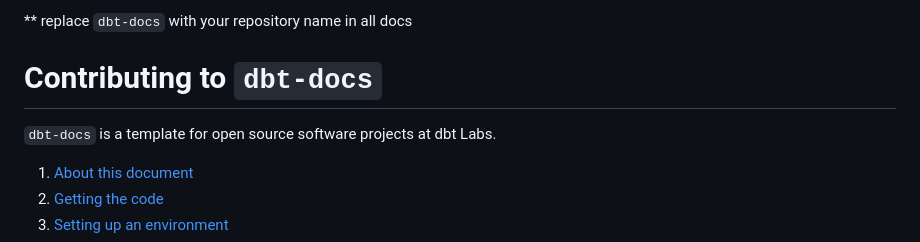
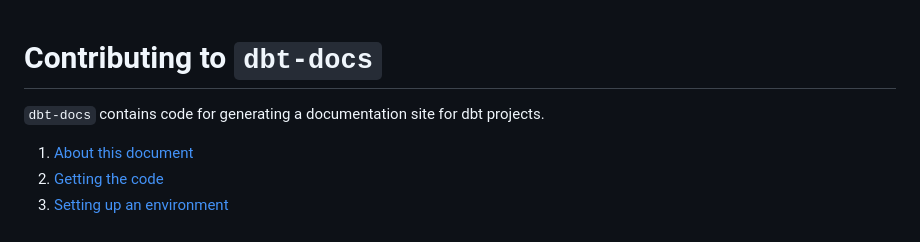
Before and after one commit to dbt-labs/dbt-docs, a Markdown page: CONTRIBUTING.md, the part around the change. Rendered like a GitHub page.

Commit message:
tweak contributing

```diff
--- a/CONTRIBUTING.md
+++ b/CONTRIBUTING.md
@@ -1,10 +1,6 @@
-** replace `dbt-docs` with your repository name in all docs
-
-
 # Contributing to `dbt-docs`
 
-`dbt-docs` is a template for open source software projects at dbt Labs.
-
+`dbt-docs` contains code for generating a documentation site for dbt projects.
 
 1. [About this document](#about-this-document)
 2. [Getting the code](#getting-the-code)
```
